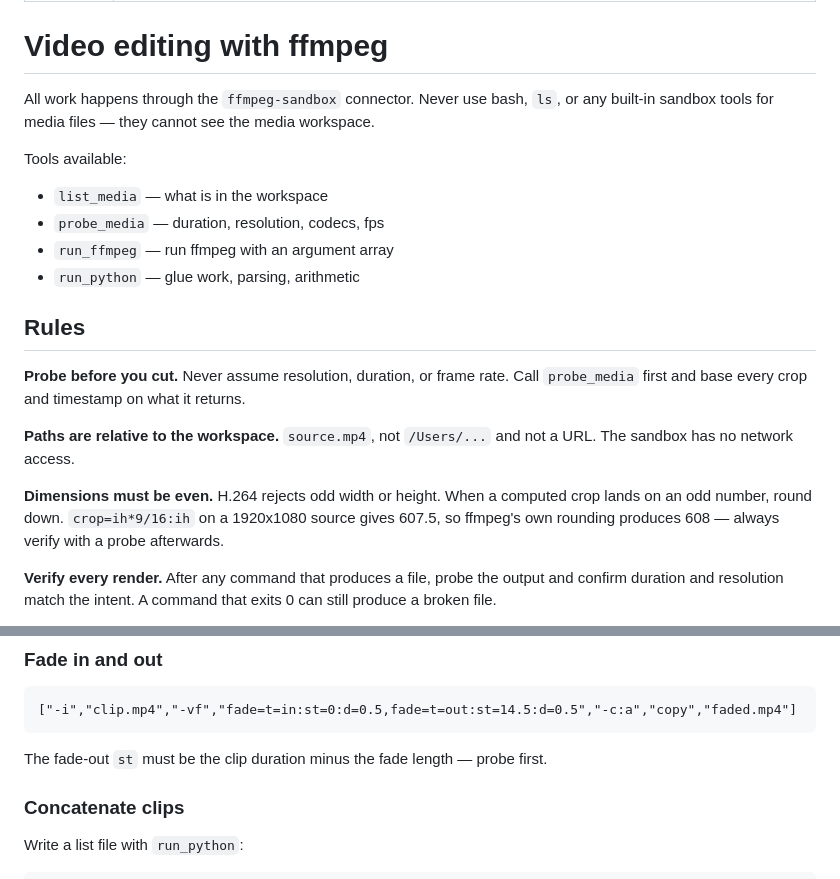
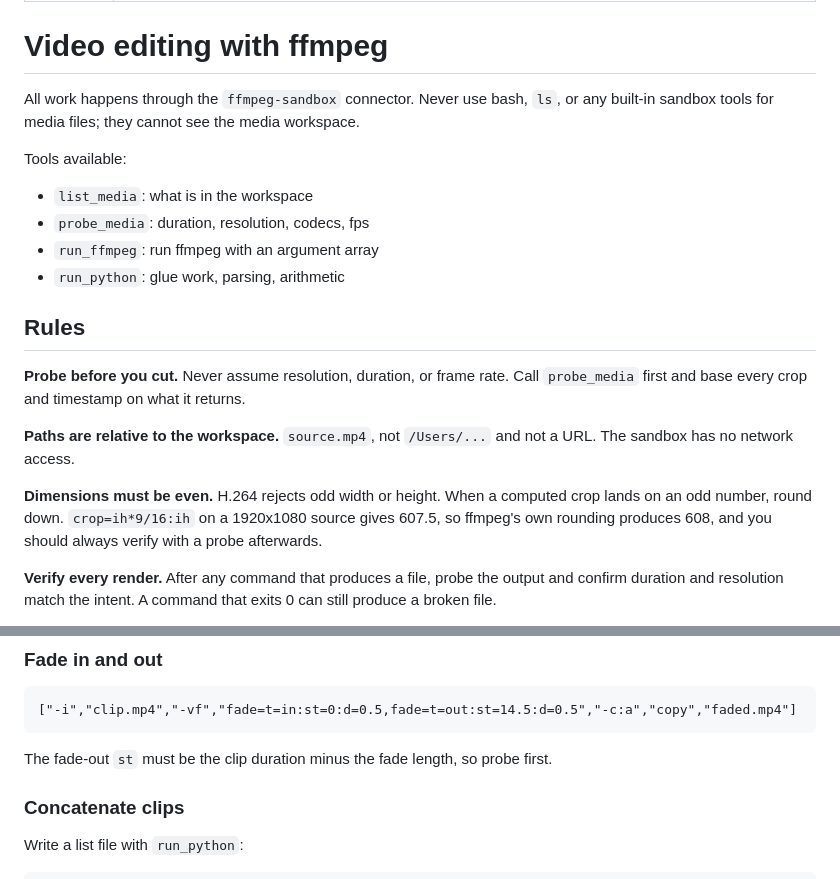
Before and after one commit to deonmenezes/edit-ai, a Markdown page: skills/video-editing/SKILL.md, 2 parts joined by grey strips. Rendered like a GitHub page.

Commit message:
Drop the em dashes from the video-editing skill
Seven em dashes in SKILL.md became colons on the tool list, a semicolon in the
connector rule, and commas in the crop-rounding and fade-out notes. No guidance
changed.

Co-Authored-By: Claude Opus 5 (1M context) <noreply@anthropic.com>
Claude-Session: https://claude.ai/code/session_01Jb3dge1AYtjQAh2pRL4B1X

````diff
--- a/skills/video-editing/SKILL.md
+++ b/skills/video-editing/SKILL.md
@@ -6,13 +6,13 @@ description: Recipes and rules for cutting, cropping, captioning, and normalizin
 # Video editing with ffmpeg
 
 All work happens through the `ffmpeg-sandbox` connector. Never use bash, `ls`, or any
-built-in sandbox tools for media files — they cannot see the media workspace.
+built-in sandbox tools for media files; they cannot see the media workspace.
 
 Tools available:
-- `list_media` — what is in the workspace
-- `probe_media` — duration, resolution, codecs, fps
-- `run_ffmpeg` — run ffmpeg with an argument array
-- `run_python` — glue work, parsing, arithmetic
+- `list_media`: what is in the workspace
+- `probe_media`: duration, resolution, codecs, fps
+- `run_ffmpeg`: run ffmpeg with an argument array
+- `run_python`: glue work, parsing, arithmetic
 
 ## Rules
 
@@ -24,7 +24,8 @@ The sandbox has no network access.
 
 **Dimensions must be even.** H.264 rejects odd width or height. When a computed crop
 lands on an odd number, round down. `crop=ih*9/16:ih` on a 1920x1080 source gives
-607.5, so ffmpeg's own rounding produces 608 — always verify with a probe afterwards.
+607.5, so ffmpeg's own rounding produces 608, and you should always verify with a probe
+afterwards.
 
 **Verify every render.** After any command that produces a file, probe the output and
 confirm duration and resolution match the intent. A command that exits 0 can still
@@ -100,7 +101,7 @@ then build a trim list from what you find.
 ```
 ["-i","clip.mp4","-vf","fade=t=in:st=0:d=0.5,fade=t=out:st=14.5:d=0.5","-c:a","copy","faded.mp4"]
 ```
-The fade-out `st` must be the clip duration minus the fade length — probe first.
+The fade-out `st` must be the clip duration minus the fade length, so probe first.
 
 ### Concatenate clips
 Write a list file with `run_python`:
````
